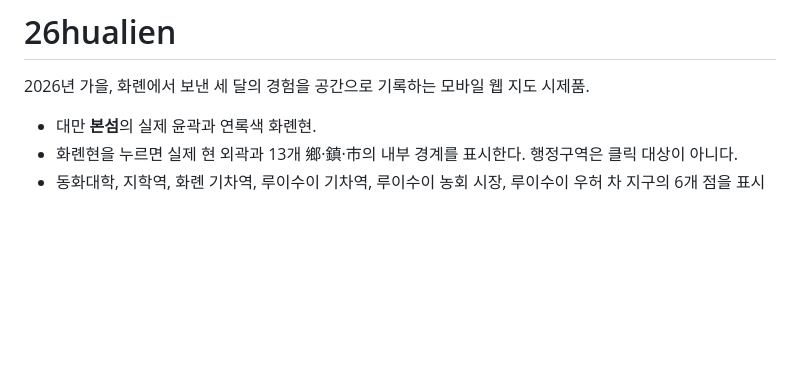
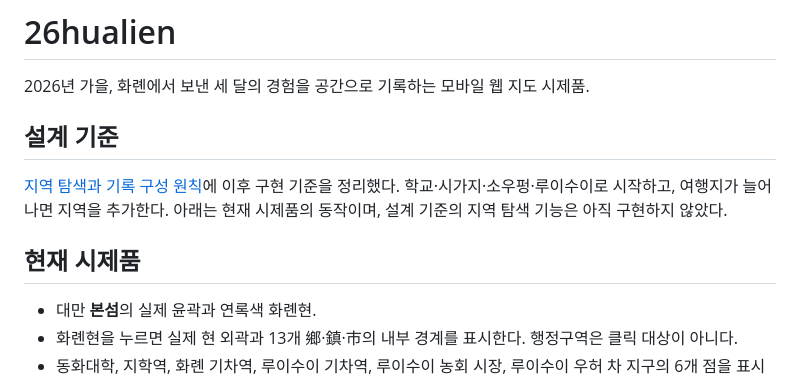
Before and after one commit to winterrainlee/26hualien, a Markdown page: README.md, the part around the change. Rendered like a GitHub page; blank space fills up the shorter version.

Commit message:
Document region navigation and spatial record design principles

```diff
--- a/README.md
+++ b/README.md
@@ -1,6 +1,12 @@
 # 26hualien
 
 2026년 가을, 화롄에서 보낸 세 달의 경험을 공간으로 기록하는 모바일 웹 지도 시제품.
+
+## 설계 기준
+
+[지역 탐색과 기록 구성 원칙](docs/map-design-principles.md)에 이후 구현 기준을 정리했다. 학교·시가지·소우펑·루이수이로 시작하고, 여행지가 늘어나면 지역을 추가한다. 아래는 현재 시제품의 동작이며, 설계 기준의 지역 탐색 기능은 아직 구현하지 않았다.
+
+## 현재 시제품
 
 - 대만 **본섬**의 실제 윤곽과 연록색 화롄현.
 - 화롄현을 누르면 실제 현 외곽과 13개 鄉·鎮·市의 내부 경계를 표시한다. 행정구역은 클릭 대상이 아니다.
```
Also changed, not shown: docs/map-design-principles.md (added, +116 -0 lines).
